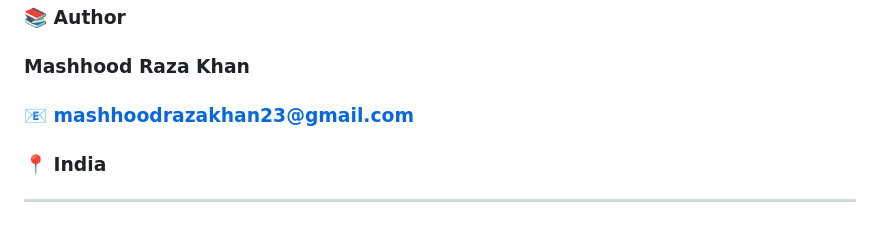
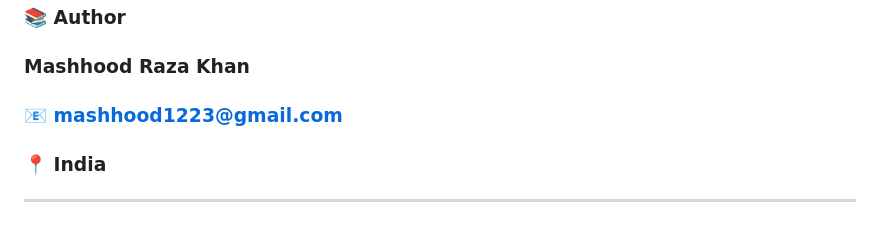
Before and after one commit to Mashhood23/stroke-prediction-model, a Markdown page: README.md, the part around the change. Rendered like a GitHub page.

```diff
--- a/README.md
+++ b/README.md
@@ -104,7 +104,7 @@ Visit the live app:
 
 ### 📚 Author
 ### Mashhood Raza Khan
-### 📧 mashhoodrazakhan23@gmail.com
+### 📧 mashhood1223@gmail.com
 ### 📍 India
 
 ---
```
